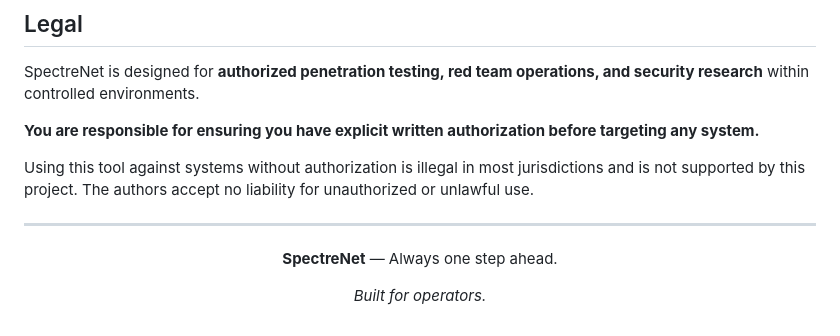
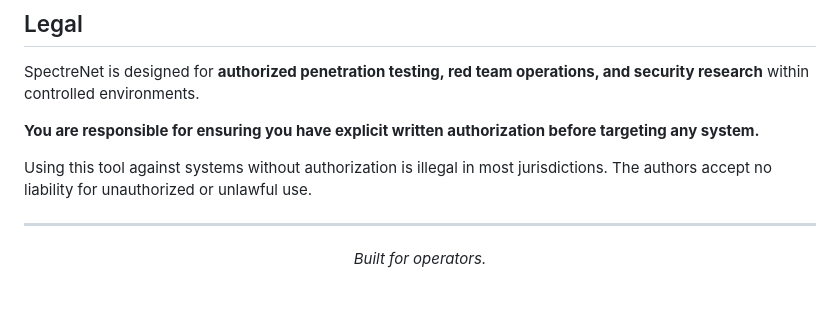
Before and after one commit to BroJustLeaveMeAlone/SpectreNet, a Markdown page: README.md, the part around one of its changes. GitHub-like rendering; blank space fills up the shorter version.

```diff
--- a/README.md
+++ b/README.md
@@ -253,14 +257,12 @@ SpectreNet is designed for **authorized penetration testing, red team operations
 
 **You are responsible for ensuring you have explicit written authorization before targeting any system.**
 
-Using this tool against systems without authorization is illegal in most jurisdictions and is not supported by this project. The authors accept no liability for unauthorized or unlawful use.
+Using this tool against systems without authorization is illegal in most jurisdictions. The authors accept no liability for unauthorized or unlawful use.
 
 ---
 
 <div align="center">
 
-**SpectreNet** — Always one step ahead.
-
 *Built for operators.*
 
 </div>
```
Also changed, not shown: other parts of README.md (+65 -61 lines).
